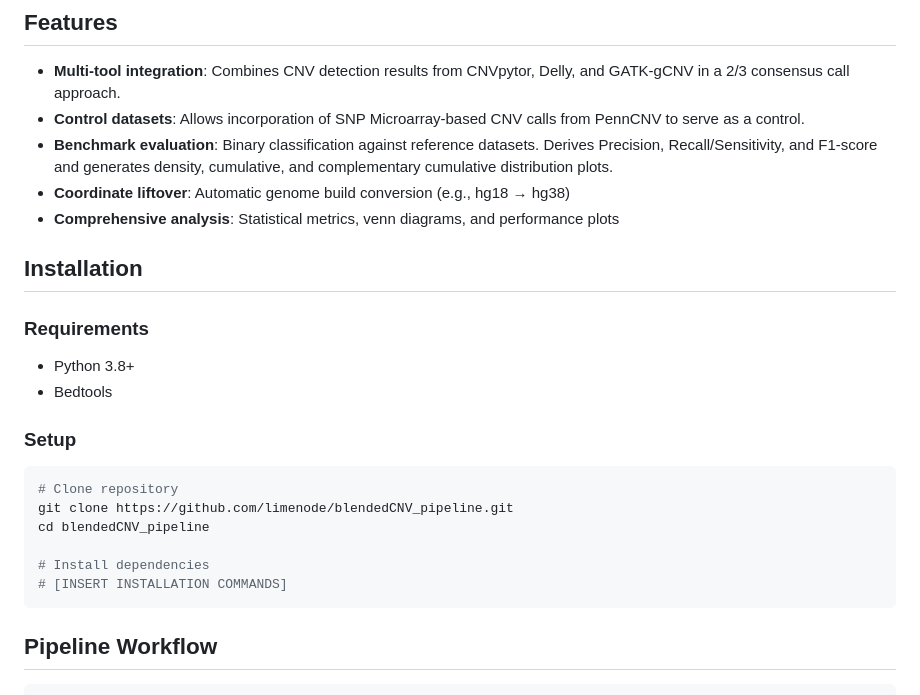
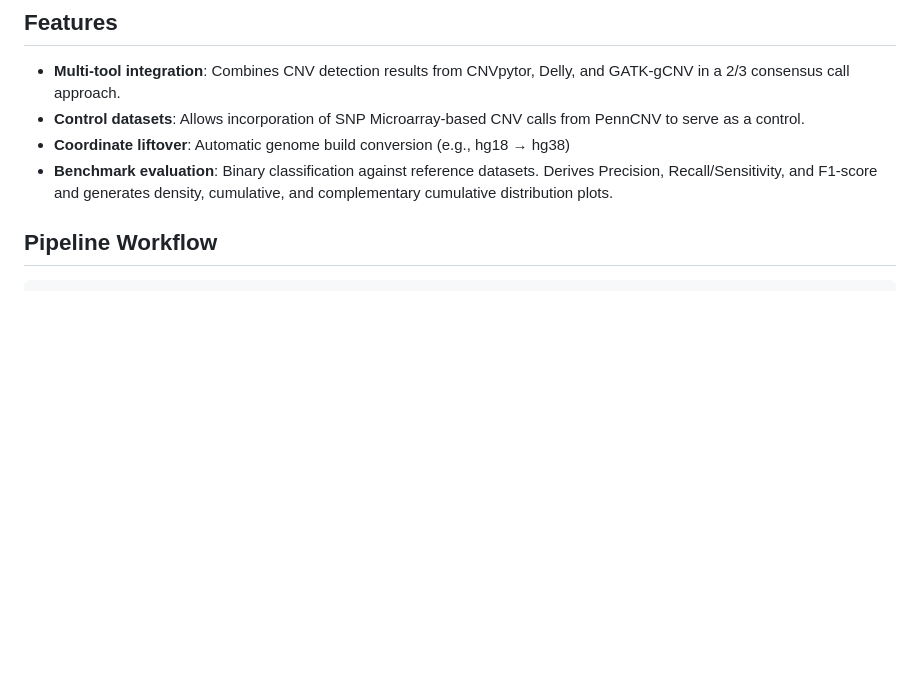
Before and after one commit to limenode/blendedCNV_pipeline, a Markdown page: README.md, the part around one of its changes. GitHub-like rendering; blank space fills up the shorter version.

````diff
--- a/README.md
+++ b/README.md
@@ -12,27 +12,8 @@ This pipeline integrates CNV calls from multiple detection tools (CNVpytor, Dell
 
 - **Multi-tool integration**: Combines CNV detection results from CNVpytor, Delly, and GATK-gCNV in a 2/3 consensus call approach.
 - **Control datasets**: Allows incorporation of SNP Microarray-based CNV calls from PennCNV to serve as a control.
+- **Coordinate liftover**: Automatic genome build conversion (e.g., hg18 → hg38)
 - **Benchmark evaluation**: Binary classification against reference datasets. Derives Precision, Recall/Sensitivity, and F1-score and generates density, cumulative, and complementary cumulative distribution plots.
-- **Coordinate liftover**: Automatic genome build conversion (e.g., hg18 → hg38)
-- **Comprehensive analysis**: Statistical metrics, venn diagrams, and performance plots
-
-## Installation
-
-### Requirements
-
-- Python 3.8+
-- Bedtools
-
-### Setup
-
-```bash
-# Clone repository
-git clone https://github.com/limenode/blendedCNV_pipeline.git
-cd blendedCNV_pipeline
-
-# Install dependencies
-# [INSERT INSTALLATION COMMANDS]
-```
 
 ## Pipeline Workflow
 
````
Also changed, not shown: other parts of README.md (+45 -0 lines).
